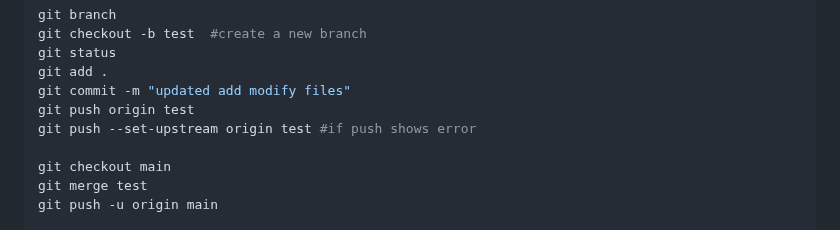
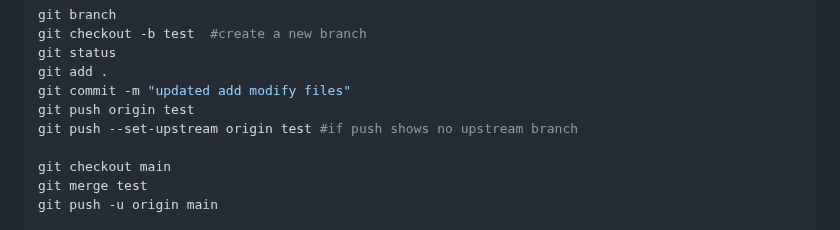
Before and after one commit to navjotsinghprince/cmd, a Markdown page: README.md, the part around the change. Rendered like a GitHub page.

```diff
--- a/README.md
+++ b/README.md
@@ -182,7 +182,7 @@ git status
 git add .
 git commit -m "updated add modify files"
 git push origin test
-git push --set-upstream origin test #if push shows error
+git push --set-upstream origin test #if push shows no upstream branch
 
 git checkout main
 git merge test
```
